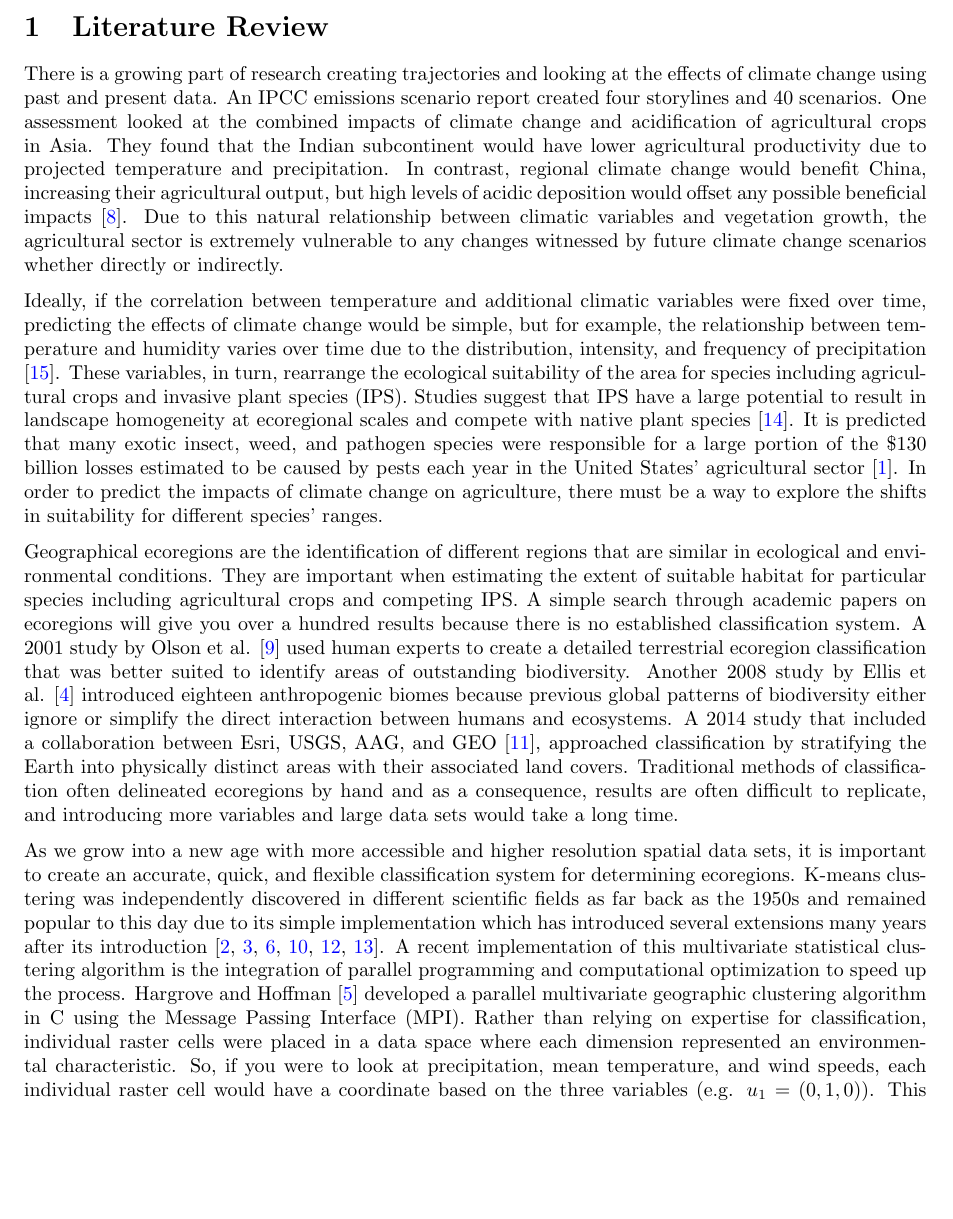
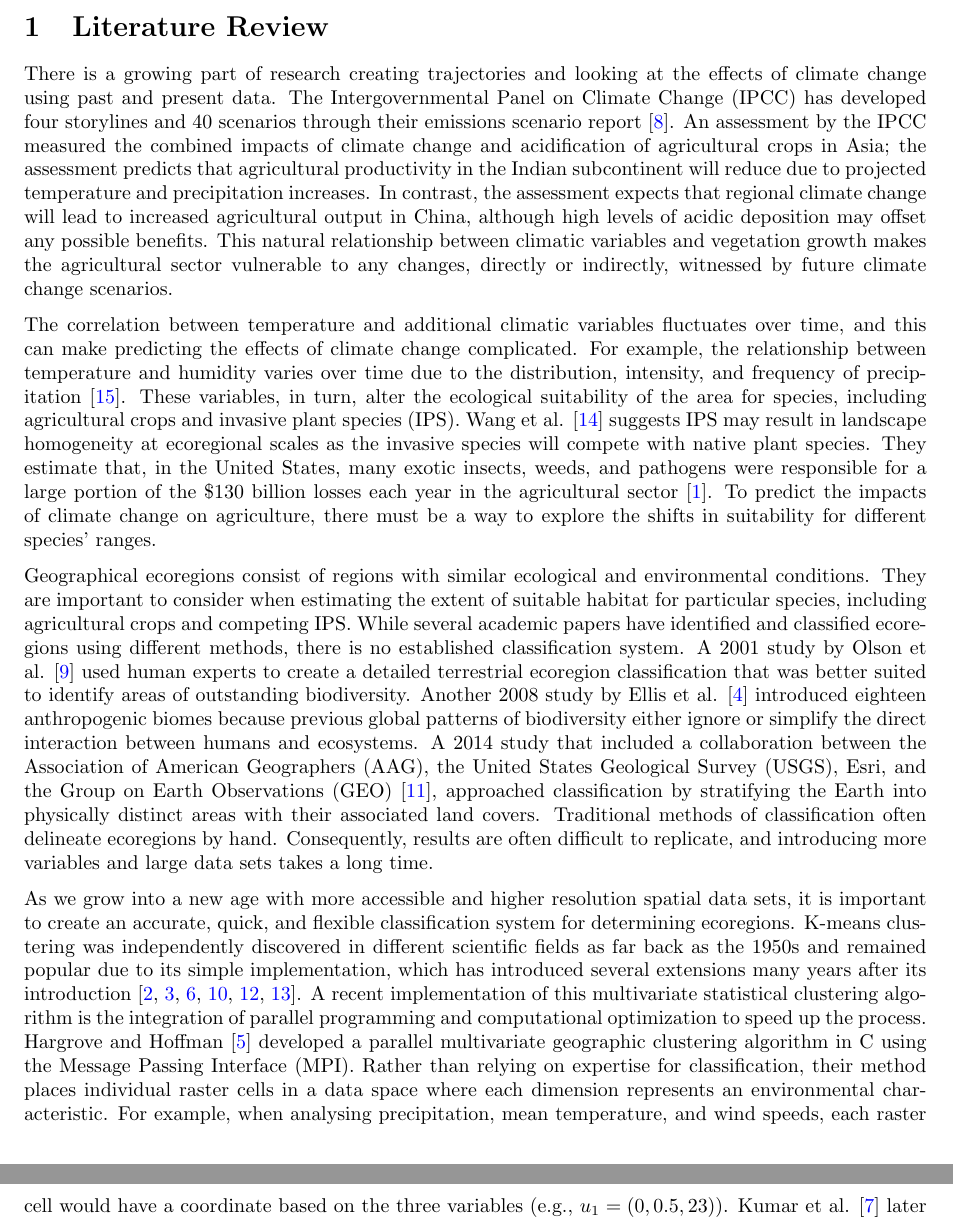
Before and after one commit to Leila-U/ROP-Personal, a LaTeX document (Lit Review/lit_review.tex): part of page 1 of 2 before the commit and two parts of pages 1 and 2 of 2 after it, the two joined at a grey line, cut so that both start at the same text, the shorter picture padded with empty space. Compiled offline with pdfLaTeX.

Commit message:
Finish lit review

```diff
--- a/Lit Review/lit_review.tex
+++ b/Lit Review/lit_review.tex
@@ -36,51 +36,10 @@
 % \end{abstract}
 
 \section{Literature Review}
-There is a growing part of research creating trajectories and looking at the effects of climate change
-using past and present data. An IPCC emissions scenario report created four storylines and 40 scenarios.
-One assessment looked at the combined impacts of climate change and acidification of agricultural crops
-in Asia. They found that the Indian subcontinent would have lower agricultural productivity due to
-projected temperature and precipitation. In contrast, regional climate change would benefit China,
-increasing their agricultural output, but high levels of acidic deposition would offset any possible
-beneficial impacts \cite{IPCC2000emissions}. Due to this natural relationship between climatic variables and
-vegetation growth, the agricultural sector is extremely vulnerable to any changes witnessed by future climate
-change scenarios whether directly or indirectly.
 
-Ideally, if the correlation between temperature and additional climatic variables were fixed over time, predicting
-the effects of climate change would be simple, but for example, the relationship between temperature and humidity
-varies over time due to the distribution, intensity, and frequency of precipitation \cite{peng2017economic}. These
-variables, in turn, rearrange the ecological suitability of the area for species including agricultural crops and
-invasive plant species (IPS). Studies suggest that IPS have a large potential to result in landscape homogeneity at
-ecoregional scales and compete with native plant species \cite{wang2019potential}. It is predicted that many exotic
-insect, weed, and pathogen species were responsible for a large portion of the \$130 billion losses estimated to be
-caused by pests each year in the United States' agricultural sector \cite{carruthers2003invasive}. In order to
-predict the impacts of climate change on agriculture, there must be a way to explore the shifts in suitability for
-different species' ranges.
+There is a growing part of research creating trajectories and looking at the effects of climate change using past and present data. The Intergovernmental Panel on Climate Change (IPCC) has developed four storylines and 40 scenarios through their emissions scenario report \cite{IPCC2000emissions}.  An assessment by the IPCC measured the combined impacts of climate change and acidification of agricultural crops in Asia; the assessment predicts that agricultural productivity in the Indian subcontinent will reduce due to projected temperature and precipitation increases. In contrast, the assessment expects that regional climate change will lead to increased agricultural output in China, although high levels of acidic deposition may offset any possible benefits. This natural relationship between climatic variables and vegetation growth makes the agricultural sector vulnerable to any changes, directly or indirectly, witnessed by future climate change scenarios.
 
-Geographical ecoregions are the identification of different regions that are similar in ecological and environmental
-conditions. They are important when estimating the extent of suitable habitat for particular species including
-agricultural crops and competing IPS. A simple search through academic papers on ecoregions will give you over a
-hundred results because there is no established classification system. A 2001 study by Olson et al. \cite{olson2001terrestrial}
-used human experts to create a detailed terrestrial ecoregion classification that was better suited to identify areas
-of outstanding biodiversity. Another 2008 study by Ellis et al. \cite{ellis2008putting} introduced eighteen
-anthropogenic biomes because previous global patterns of biodiversity either ignore or simplify the direct
-interaction between humans and ecosystems. A 2014 study that included a collaboration between Esri, USGS, AAG, and
-GEO \cite{globaleco2014a}, approached classification by stratifying the Earth into physically distinct areas with
-their associated land covers. Traditional methods of classification often delineated ecoregions by hand and as a
-consequence, results are often difficult to replicate, and introducing more variables and large data sets would
-take a long time.
+The correlation between temperature and additional climatic variables fluctuates over time, and this can make predicting the effects of climate change complicated. For example, the relationship between temperature and humidity varies over time due to the distribution, intensity, and frequency of precipitation \cite{peng2017economic}. These variables, in turn, alter the ecological suitability of the area for species, including agricultural crops and invasive plant species (IPS). Wang et al. \cite{wang2019potential} suggests IPS  may result in landscape homogeneity at ecoregional scales as the invasive species will compete with native plant species. They estimate that, in the United States, many exotic insects, weeds, and pathogens were responsible for a large portion of the \$130 billion losses each year in the agricultural sector \cite{carruthers2003invasive}. To predict the impacts of climate change on agriculture, there must be a way to explore the shifts in suitability for different species' ranges.
 
-As we grow into a new age with more accessible and higher resolution spatial data sets, it is important to create
-an accurate, quick, and flexible classification system for determining ecoregions. K-means clustering was
-independently discovered in different scientific fields as far back as the 1950s and remained popular to this
-day due to its simple implementation which has introduced several extensions many years after its introduction
-\cite{cuomo2019a,dunn1973a,jain2010data,pelleg1999accelerating,scholkopf1998nonlinear,tang2017parallel}.
-A recent implementation of this multivariate statistical clustering algorithm is the integration of parallel
-programming and computational optimization to speed up the process. Hargrove and Hoffman \cite{hargrove1999using}
-developed a parallel multivariate geographic clustering algorithm in C using the Message Passing Interface (MPI).
-Rather than relying on expertise for classification, individual raster cells were placed in a data space where
-each dimension represented an environmental characteristic. So, if you were to look at precipitation, mean
-temperature, and wind speeds, each individual raster cell would have a coordinate based on the three variables
-(e.g. $u_{1} = (0, 1, 0)$). This implementation was later optimized by Kumar et al. \cite{kumar2011parallel} by using the
-triangular inequality to remove unnecessary calculations.
+Geographical ecoregions consist of regions with similar ecological and environmental conditions. They are important to consider when estimating the extent of suitable habitat for particular species, including agricultural crops and competing IPS. While several academic papers have identified and classified ecoregions using different methods, there is no established classification system. A 2001 study by Olson et al. \cite{olson2001terrestrial} used human experts to create a detailed terrestrial ecoregion classification that was better suited to identify areas of outstanding biodiversity. Another 2008 study by Ellis et al. \cite{ellis2008putting} introduced eighteen anthropogenic biomes because previous global patterns of biodiversity either ignore or simplify the direct interaction between humans and ecosystems. A 2014 study that included a collaboration between the Association of American Geographers (AAG), the United States Geological Survey (USGS), Esri, and the Group on Earth Observations (GEO) \cite{globaleco2014a}, approached classification by stratifying the Earth into physically distinct areas with their associated land covers. Traditional methods of classification often delineate ecoregions by hand. Consequently, results are often difficult to replicate, and introducing more variables and large data sets takes a long time.
 
@@ -92,3 +47,6 @@ predicting shifts in ecoregions as a result of climate change.
+As we grow into a new age with more accessible and higher resolution spatial data sets, it is important to create an accurate, quick, and flexible classification system for determining ecoregions. K-means clustering was independently discovered in different scientific fields as far back as the 1950s and remained popular due to its simple implementation, which has introduced several extensions many years after its introduction \cite{cuomo2019a,dunn1973a,jain2010data,pelleg1999accelerating,scholkopf1998nonlinear,tang2017parallel}. A recent implementation of this multivariate statistical clustering algorithm is the integration of parallel programming and computational optimization to speed up the process. Hargrove and Hoffman \cite{hargrove1999using} developed a parallel multivariate geographic clustering algorithm in C using the Message Passing Interface (MPI). Rather than relying on expertise for classification, their method places individual raster cells in a data space where each dimension represents an environmental characteristic.  For example, when analysing precipitation, mean temperature, and wind speeds, each raster cell would have a coordinate based on the three variables (e.g., $u_{1} = (0, 0.5, 23)$). Kumar et al. \cite{kumar2011parallel} later optimized this implementation using the triangular inequality to remove unnecessary calculations.
+
+The focus of the work reported here is the design and implementation of a parallel K-means clustering algorithm in R that is easily adjusted for n variables, based on previous literature in parallel clustering and ecoregions. Utilizing the computational powers of AWS EC2 machines and large historical and future climate data provided by WorldClim, we test the accuracy, speed, and flexibility of the algorithm as a classification system for predicting shifts in ecoregions resulting from climate change.
 
 
 % this info creates the bibliography
```
Also changed, not shown: Lit Review/lit_review.pdf, Lit Review/lit_review.tex (6 more changed lines).
